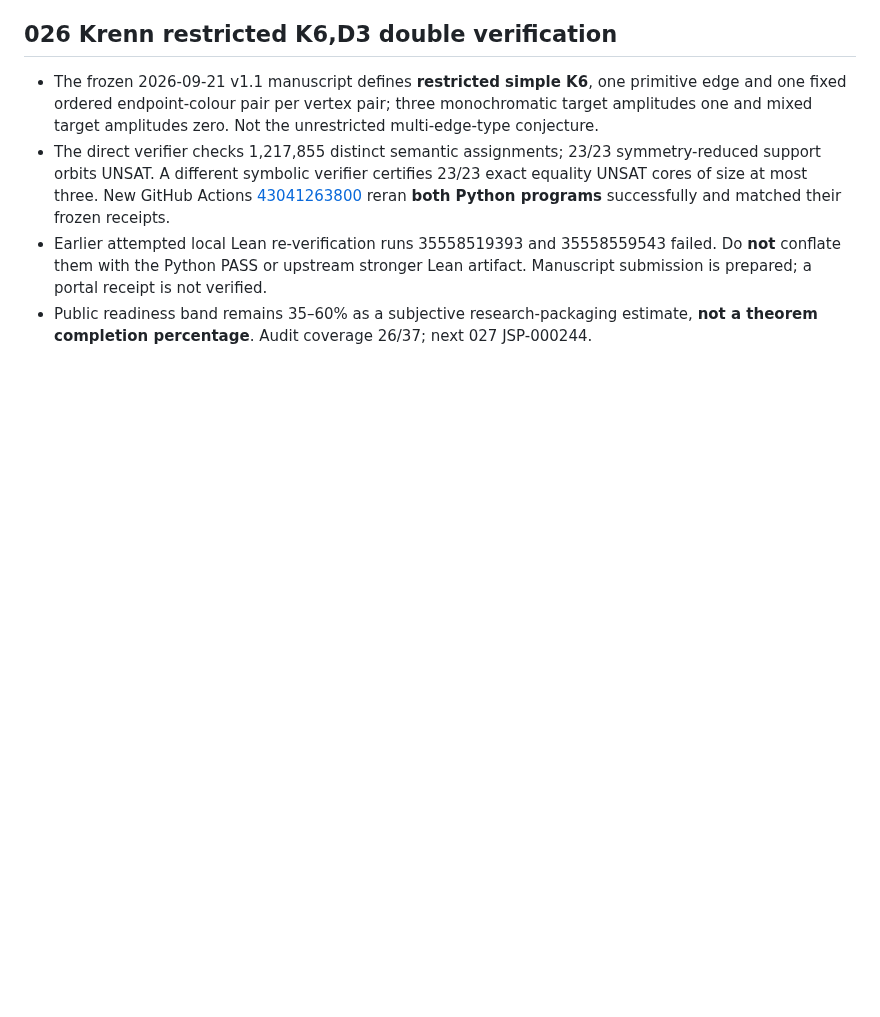
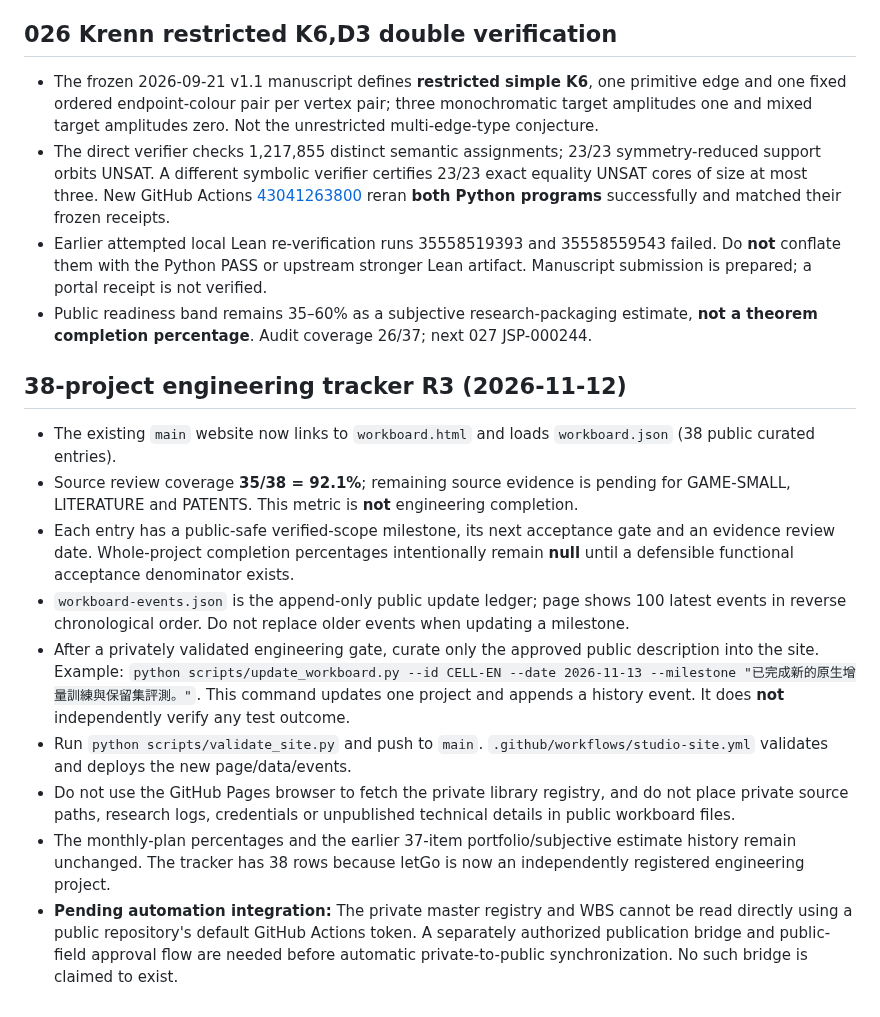
Before and after one commit to SunTung/Public-Showcase, a Markdown page: WEBSITE_README.md, the part around the change. Rendered like a GitHub page; blank space fills up the shorter version.

Commit message:
docs(tracker): record R3 update procedure, scope boundaries and sync blocker

```diff
--- a/WEBSITE_README.md
+++ b/WEBSITE_README.md
@@ -131,3 +131,15 @@ This branch is intentionally isolated from `main` until reviewed.
 - The direct verifier checks 1,217,855 distinct semantic assignments; 23/23 symmetry-reduced support orbits UNSAT. A different symbolic verifier certifies 23/23 exact equality UNSAT cores of size at most three. New GitHub Actions [43041263800](https://github.com/SunTung/Finished-Products-Showcase/actions/runs/43041263800) reran **both Python programs** successfully and matched their frozen receipts.
 - Earlier attempted local Lean re-verification runs 35558519393 and 35558559543 failed. Do **not** conflate them with the Python PASS or upstream stronger Lean artifact. Manuscript submission is prepared; a portal receipt is not verified.
 - Public readiness band remains 35–60% as a subjective research-packaging estimate, **not a theorem completion percentage**. Audit coverage 26/37; next 027 JSP-000244.
+
+## 38-project engineering tracker R3 (2026-11-12)
+
+- The existing `main` website now links to `workboard.html` and loads `workboard.json` (38 public curated entries).
+- Source review coverage **35/38 = 92.1%**; remaining source evidence is pending for GAME-SMALL, LITERATURE and PATENTS. This metric is **not** engineering completion.
+- Each entry has a public-safe verified-scope milestone, its next acceptance gate and an evidence review date. Whole-project completion percentages intentionally remain **null** until a defensible functional acceptance denominator exists.
+- `workboard-events.json` is the append-only public update ledger; page shows 100 latest events in reverse chronological order. Do not replace older events when updating a milestone.
+- After a privately validated engineering gate, curate only the approved public description into the site. Example: `python scripts/update_workboard.py --id CELL-EN --date 2026-11-13 --milestone "已完成新的原生增量訓練與保留集評測。"`. This command updates one project and appends a history event. It does **not** independently verify any test outcome.
+- Run `python scripts/validate_site.py` and push to `main`. `.github/workflows/studio-site.yml` validates and deploys the new page/data/events.
+- Do not use the GitHub Pages browser to fetch the private library registry, and do not place private source paths, research logs, credentials or unpublished technical details in public workboard files.
+- The monthly-plan percentages and the earlier 37-item portfolio/subjective estimate history remain unchanged. The tracker has 38 rows because letGo is now an independently registered engineering project.
+- **Pending automation integration:** The private master registry and WBS cannot be read directly using a public repository's default GitHub Actions token. A separately authorized publication bridge and public-field approval flow are needed before automatic private-to-public synchronization. No such bridge is claimed to exist.
```
